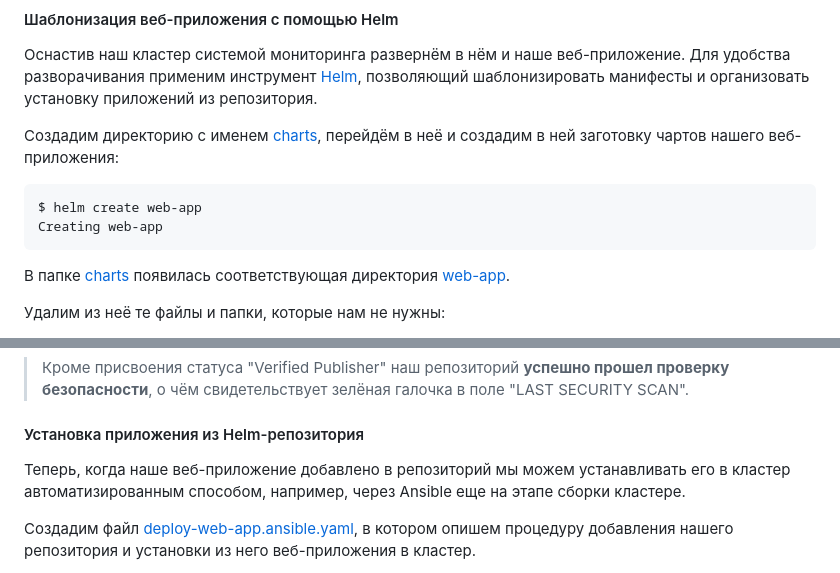
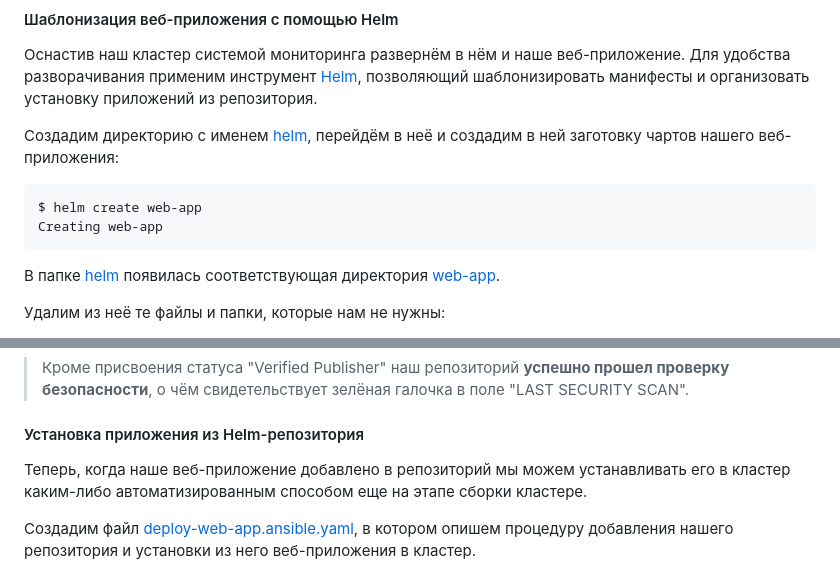
Before and after one commit to olezhuravlev/devops-diploma-yandexcloud, a Markdown page: 16-diploma-yc/16.md, 2 parts joined by grey strips. Drawn GitHub-style.

`````diff
--- a/16-diploma-yc/16.md
+++ b/16-diploma-yc/16.md
@@ -1104,14 +1104,14 @@ Handling connection for 9093
 инструмент [Helm](https://helm.sh/), позволяющий шаблонизировать манифесты и организовать установку приложений
 из репозитория.
 
-Создадим директорию с именем [charts](./helm), перейдём в неё и создадим в ней заготовку чартов нашего веб-приложения:
+Создадим директорию с именем [helm](./helm), перейдём в неё и создадим в ней заготовку чартов нашего веб-приложения:
 
 ````bash
 $ helm create web-app
 Creating web-app
 ````
 
-В папке [charts](./helm) появилась соответствующая директория [web-app](helm/web-app).
+В папке [helm](./helm) появилась соответствующая директория [web-app](helm/web-app).
 
 Удалим из неё те файлы и папки, которые нам не нужны:
 
@@ -1418,8 +1419,8 @@ To github.com:olezhuravlev/diploma-chart.git
 
 #### Установка приложения из Helm-репозитория
 
-Теперь, когда наше веб-приложение добавлено в репозиторий мы можем устанавливать его в кластер автоматизированным
-способом, например, через Ansible еще на этапе сборки кластере.
+Теперь, когда наше веб-приложение добавлено в репозиторий мы можем устанавливать его в кластер каким-либо
+автоматизированным способом еще на этапе сборки кластере.
 
 Создадим файл [deploy-web-app.ansible.yaml](./ansible/infrastructure/playbooks/deploy-web-app.ansible.yaml), в котором
 опишем процедуру добавления нашего репозитория и установки из него веб-приложения в кластер.
`````
Also changed, not shown: other parts of 16-diploma-yc/16.md (+47 -7 lines), 16-diploma-yc/images/yc_vm_5.png, 6 other files.
